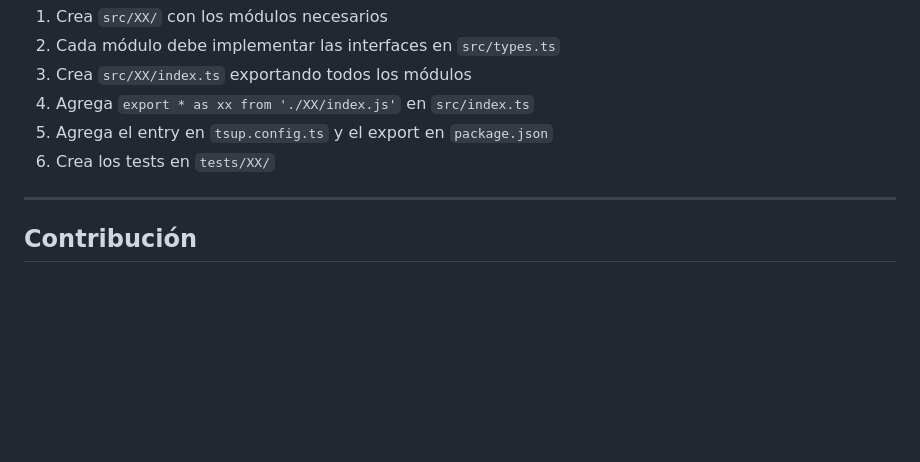
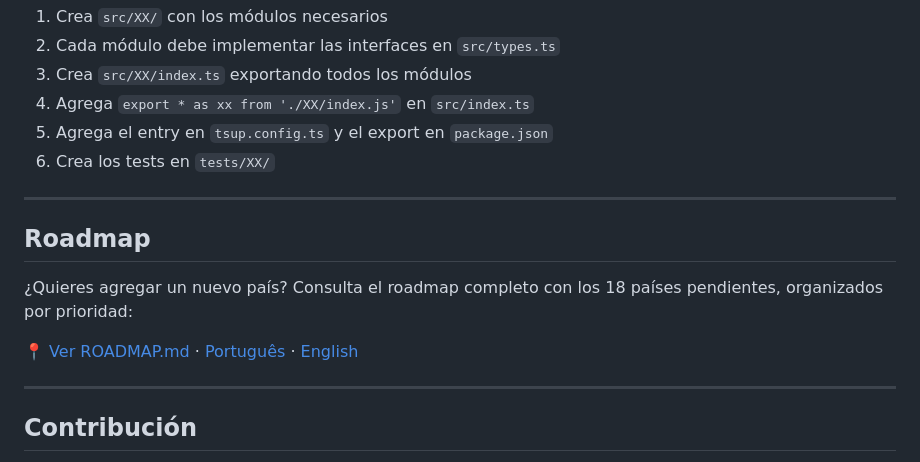
Before and after one commit to zeluizr/palta, a Markdown page: README.md, the part around the change. GitHub-like rendering; blank space fills up the shorter version.

Commit message:
docs: add Roadmap section to all READMEs with links to ROADMAP files
Co-Authored-By: Claude Sonnet 4.6 <noreply@anthropic.com>

```diff
--- a/README.md
+++ b/README.md
@@ -250,6 +250,14 @@ detect('xyz')
 
 ---
 
+## Roadmap
+
+¿Quieres agregar un nuevo país? Consulta el roadmap completo con los 18 países pendientes, organizados por prioridad:
+
+📍 [Ver ROADMAP.md](./ROADMAP.md) · [Português](./ROADMAP.pt.md) · [English](./ROADMAP.en.md)
+
+---
+
 ## Contribución
 
 ¡Las contribuciones externas son muy bienvenidas! Este es un proyecto open source creado por [zeluizr](https://github.com/zeluizr) en asociación con [commente.me](https://commente.me).
```
Also changed, not shown: README.en.md (+8 -0 lines), README.pt.md (+8 -0 lines).
